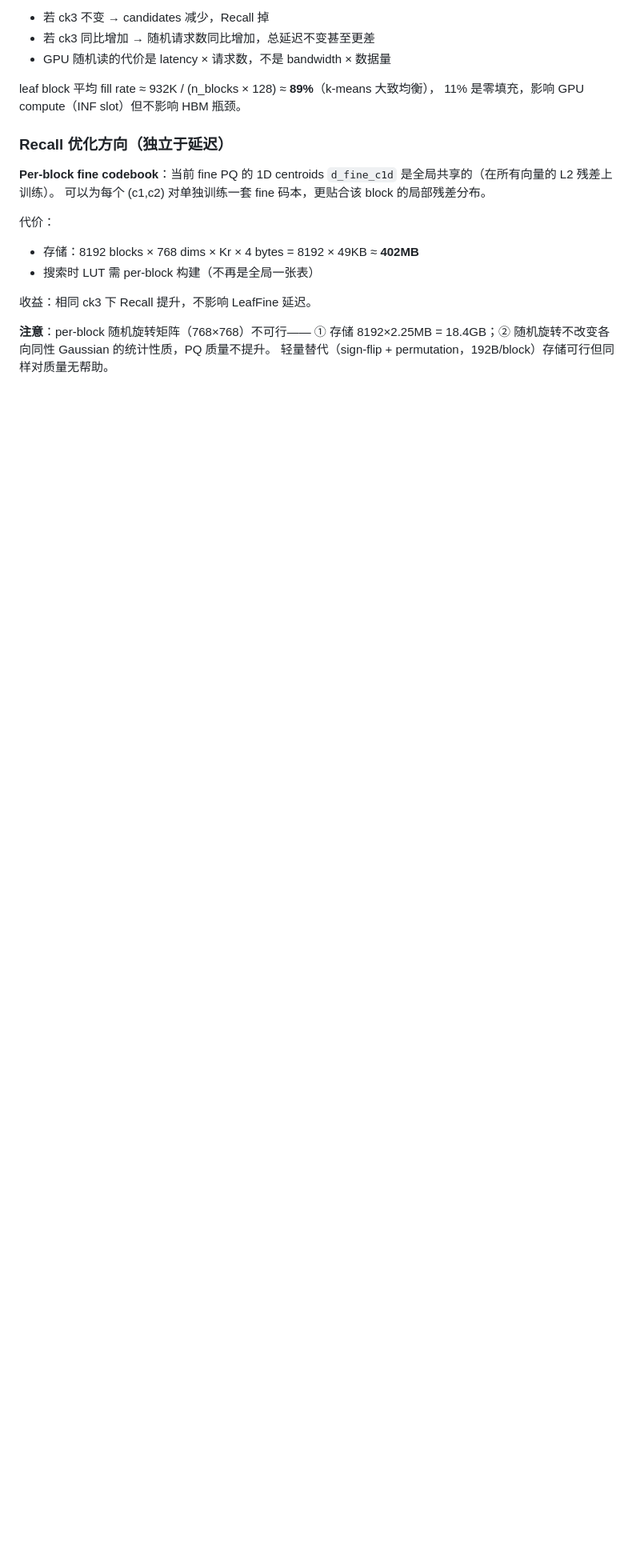
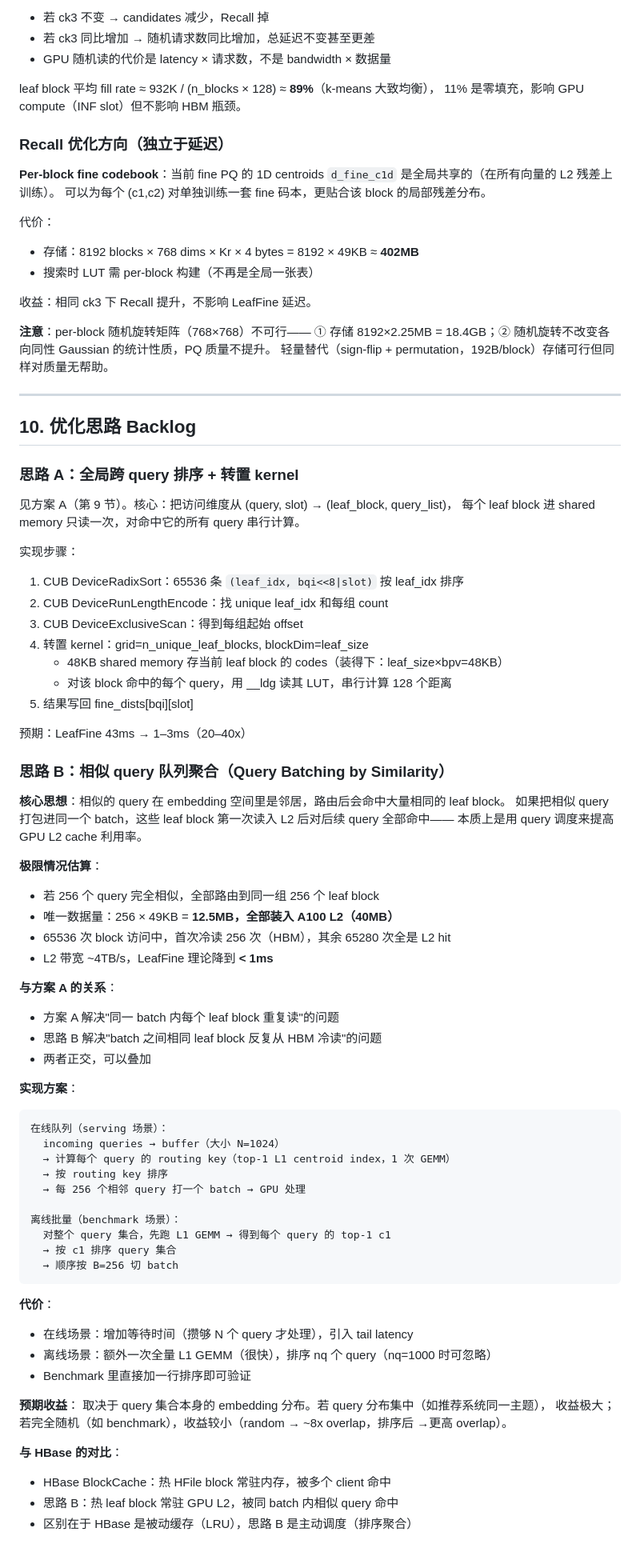
Before and after one commit to lrlorry/JHQ_GPU, a Markdown page: HBLOCK_DESIGN.md, the part around the change. Shown at 80% size. Drawn GitHub-style; blank space fills up the shorter version.

Commit message:
docs: add optimization backlog — transposed kernel and query batching by similarity
Co-Authored-By: Claude Sonnet 4.6 <noreply@anthropic.com>

````diff
--- a/HBLOCK_DESIGN.md
+++ b/HBLOCK_DESIGN.md
@@ -230,3 +230,69 @@ leaf block 平均 fill rate ≈ 932K / (n_blocks × 128) ≈ **89%**（k-means
 **注意**：per-block 随机旋转矩阵（768×768）不可行——
 ① 存储 8192×2.25MB = 18.4GB；② 随机旋转不改变各向同性 Gaussian 的统计性质，PQ 质量不提升。
 轻量替代（sign-flip + permutation，192B/block）存储可行但同样对质量无帮助。
+
+---
+
+## 10. 优化思路 Backlog
+
+### 思路 A：全局跨 query 排序 + 转置 kernel
+
+见方案 A（第 9 节）。核心：把访问维度从 (query, slot) → (leaf_block, query_list)，
+每个 leaf block 进 shared memory 只读一次，对命中它的所有 query 串行计算。
+
+实现步骤：
+1. CUB DeviceRadixSort：65536 条 `(leaf_idx, bqi<<8|slot)` 按 leaf_idx 排序
+2. CUB DeviceRunLengthEncode：找 unique leaf_idx 和每组 count
+3. CUB DeviceExclusiveScan：得到每组起始 offset
+4. 转置 kernel：grid=n_unique_leaf_blocks, blockDim=leaf_size
+   - 48KB shared memory 存当前 leaf block 的 codes（装得下：leaf_size×bpv=48KB）
+   - 对该 block 命中的每个 query，用 __ldg 读其 LUT，串行计算 128 个距离
+5. 结果写回 fine_dists[bqi][slot]
+
+预期：LeafFine 43ms → 1–3ms（20–40x）
+
+### 思路 B：相似 query 队列聚合（Query Batching by Similarity）
+
+**核心思想**：相似的 query 在 embedding 空间里是邻居，路由后会命中大量相同的 leaf block。
+如果把相似 query 打包进同一个 batch，这些 leaf block 第一次读入 L2 后对后续 query 全部命中——
+本质上是用 query 调度来提高 GPU L2 cache 利用率。
+
+**极限情况估算**：
+- 若 256 个 query 完全相似，全部路由到同一组 256 个 leaf block
+- 唯一数据量：256 × 49KB = **12.5MB，全部装入 A100 L2（40MB）**
+- 65536 次 block 访问中，首次冷读 256 次（HBM），其余 65280 次全是 L2 hit
+- L2 带宽 ~4TB/s，LeafFine 理论降到 **< 1ms**
+
+**与方案 A 的关系**：
+- 方案 A 解决"同一 batch 内每个 leaf block 重复读"的问题
+- 思路 B 解决"batch 之间相同 leaf block 反复从 HBM 冷读"的问题
+- 两者正交，可以叠加
+
+**实现方案**：
+
+```
+在线队列（serving 场景）：
+  incoming queries → buffer（大小 N=1024）
+  → 计算每个 query 的 routing key（top-1 L1 centroid index，1 次 GEMM）
+  → 按 routing key 排序
+  → 每 256 个相邻 query 打一个 batch → GPU 处理
+
+离线批量（benchmark 场景）：
+  对整个 query 集合，先跑 L1 GEMM → 得到每个 query 的 top-1 c1
+  → 按 c1 排序 query 集合
+  → 顺序按 B=256 切 batch
+```
+
+**代价**：
+- 在线场景：增加等待时间（攒够 N 个 query 才处理），引入 tail latency
+- 离线场景：额外一次全量 L1 GEMM（很快），排序 nq 个 query（nq=1000 时可忽略）
+- Benchmark 里直接加一行排序即可验证
+
+**预期收益**：
+取决于 query 集合本身的 embedding 分布。若 query 分布集中（如推荐系统同一主题），
+收益极大；若完全随机（如 benchmark），收益较小（random → ~8x overlap，排序后 →更高 overlap）。
+
+**与 HBase 的对比**：
+- HBase BlockCache：热 HFile block 常驻内存，被多个 client 命中
+- 思路 B：热 leaf block 常驻 GPU L2，被同 batch 内相似 query 命中
+- 区别在于 HBase 是被动缓存（LRU），思路 B 是主动调度（排序聚合）
````
